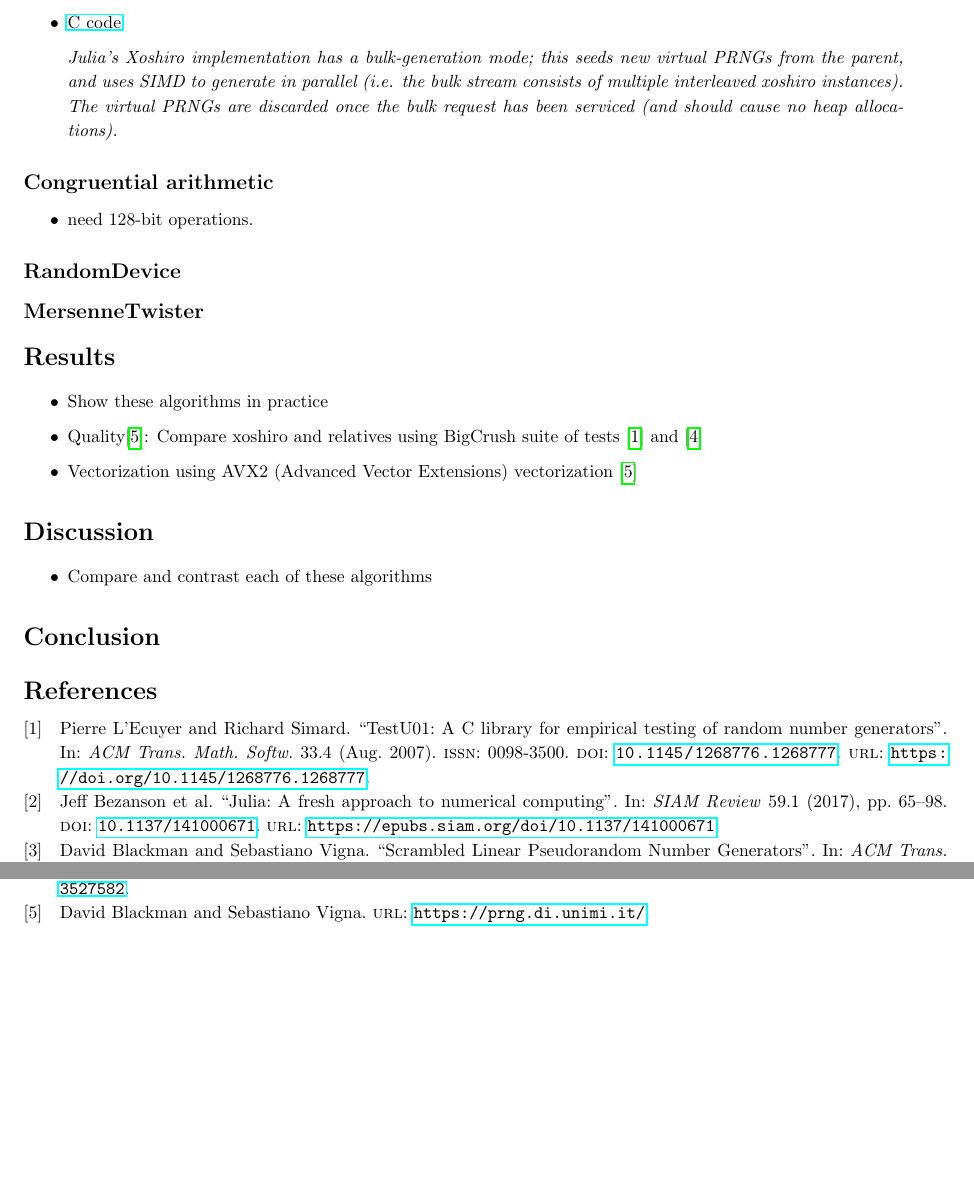
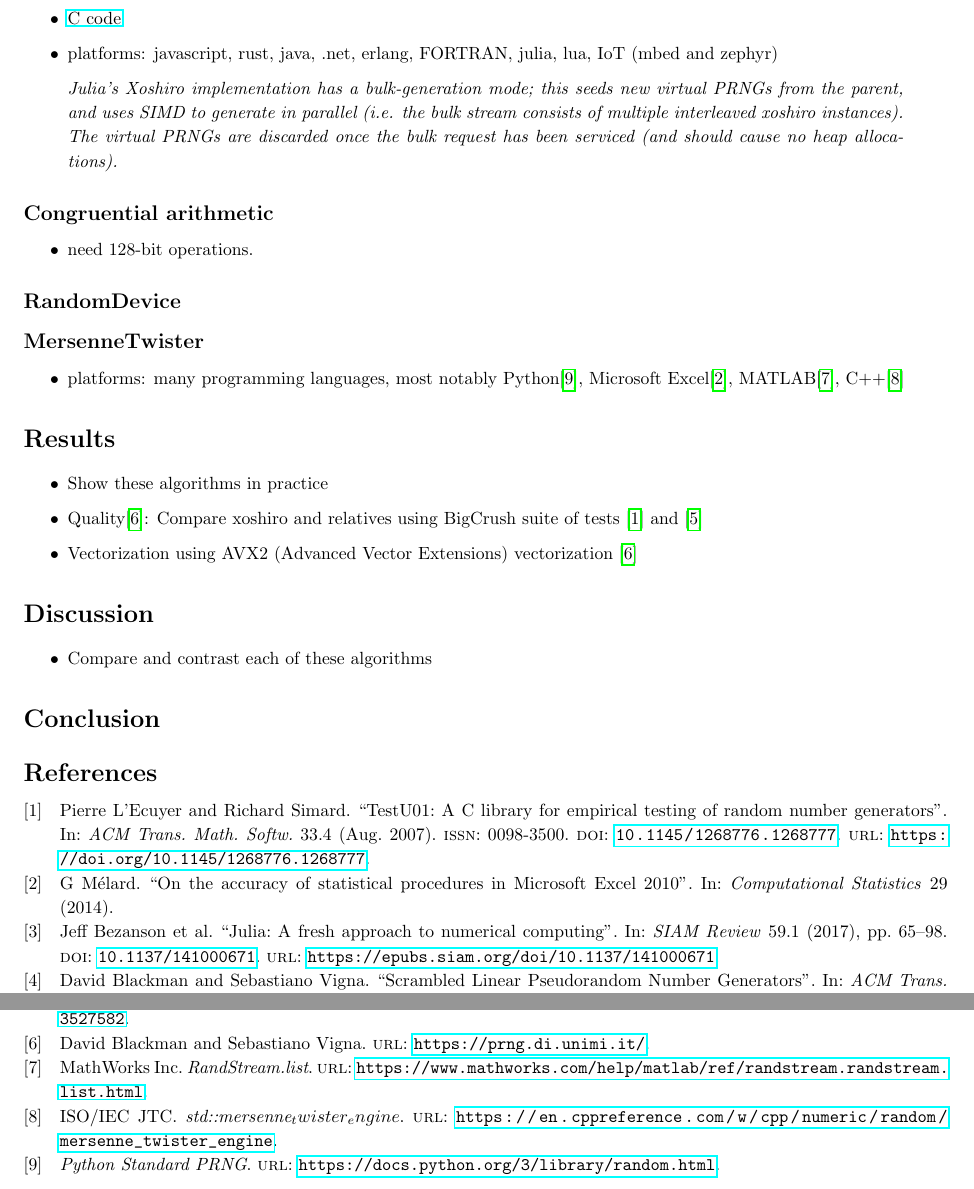
Before and after one commit to NonDairyNeutrino/scientific_computing, a LaTeX document (seminars/sem_1/sem_1.tex, which reads seminars/sem_1/sem_1.bib): two parts of page 2 of 2, joined at a grey line, cut so that both start at the same text, the shorter picture padded with empty space. Compiled offline with pdfLaTeX.

Commit message:
add another chunk

```diff
--- a/seminars/sem_1/sem_1.bib
+++ b/seminars/sem_1/sem_1.bib
@@ -75,3 +75,30 @@
   numpages   = {13},
   keywords   = {Pseudorandom number generators}
 }
+
+@manual{Python,
+  author       = {},
+  title        = {Python Standard PRNG},
+  url          = {https://docs.python.org/3/library/random.html}
+}
+
+@manual{MATLAB,
+  author       = {MathWorks Inc.},
+  title        = {RandStream.list},
+  url          = {https://www.mathworks.com/help/matlab/ref/randstream.randstream.list.html}
+}
+
+@article{Excel,
+  author          = {M\'{e}lard, G},
+  journal         = {Computational Statistics},
+  number          = {},
+  title           = {On the accuracy of statistical procedures in Microsoft Excel 2010},
+  volume          = {29},
+  year            = {2014}
+}
+
+@manual{Cpp,
+  author       = {ISO/IEC JTC},
+  title        = {std::mersenne_twister_engine},
+  url          = {https://en.cppreference.com/w/cpp/numeric/random/mersenne_twister_engine}
+}
--- a/seminars/sem_1/sem_1.tex
+++ b/seminars/sem_1/sem_1.tex
@@ -97,9 +96,9 @@ sorting=ynt
                 \item equidistribution: every n/64-tuple of consecutive 64-bit values appears exactly once in the output, except for the zero tuple (and this is the largest possible dimension).
                 \item \href{https://prng.di.unimi.it/xoshiro256plusplus.c}{C code}
+                \item platforms: javascript, rust, java, .net, erlang, FORTRAN, julia, lua, IoT (mbed and zephyr)
             \end{itemize}
 
             \begin{quote}
-
                 \textit{Julia's Xoshiro implementation has a bulk-generation mode; this seeds new virtual PRNGs from the parent, and uses SIMD to generate in parallel (i.e. the bulk stream consists of multiple interleaved xoshiro instances). The virtual PRNGs are discarded once the bulk request has been serviced (and should cause no heap allocations).}
             \end{quote}
 
@@ -113,12 +112,16 @@ sorting=ynt
 
         \subsection*{MersenneTwister}
 
+            \begin{itemize}
+                \item platforms: many programming languages, most notably Python\cite{Python}, Microsoft Excel\cite{Excel}, MATLAB\cite{MATLAB}, C++\cite{Cpp}
+            \end{itemize}
+
     \section*{Results}
 
         \begin{itemize}
             \item Show these algorithms in practice
-            \item Quality\cite{shootout}: Compare xoshiro and relatives using BigCrush suite of tests \cite{TestU01} and \cite{HammingWeightDependencies}
-            \item Vectorization using AVX2 (Advanced Vector Extensions) vectorization \cite{shootout}
+            \item Quality\cite{Shootout}: Compare xoshiro and relatives using BigCrush suite of tests \cite{TestU01} and \cite{HammingWeightDependencies}
+            \item Vectorization using AVX2 (Advanced Vector Extensions) vectorization \cite{Shootout}
         \end{itemize}
 
     \section*{Discussion}
```
Also changed, not shown: seminars/sem_1/sem_1.bib (4 more changed lines), seminars/sem_1/sem_1.tex (5 more changed lines).
